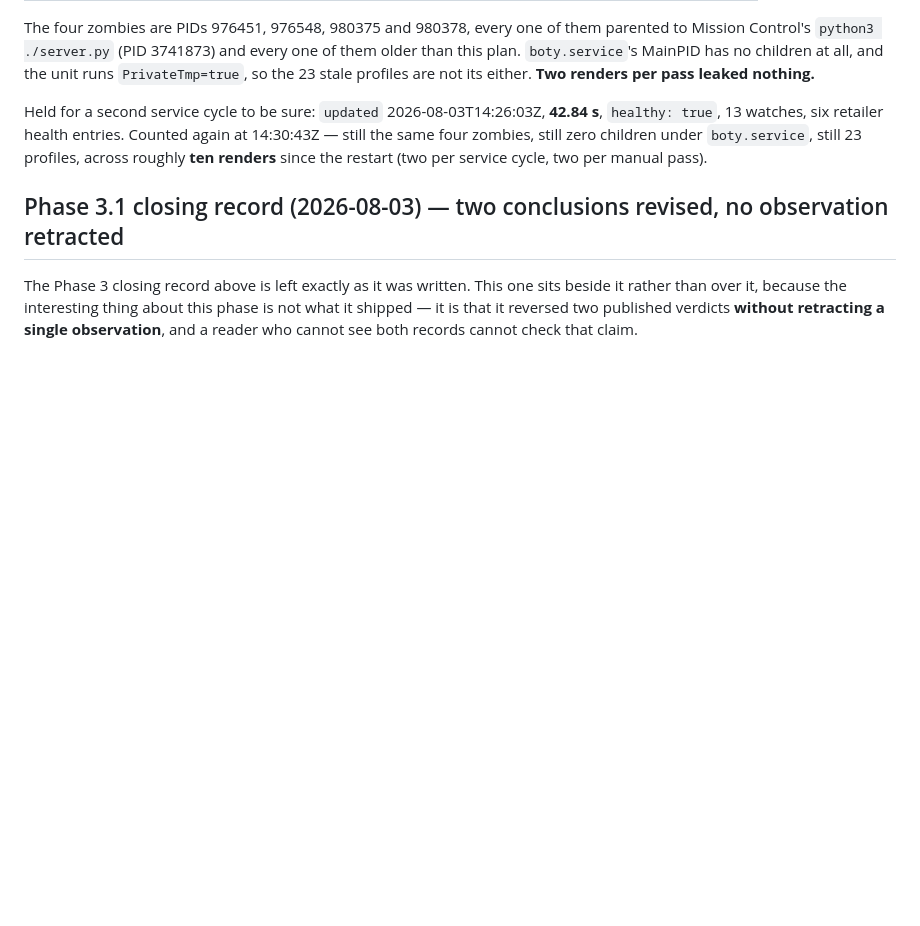
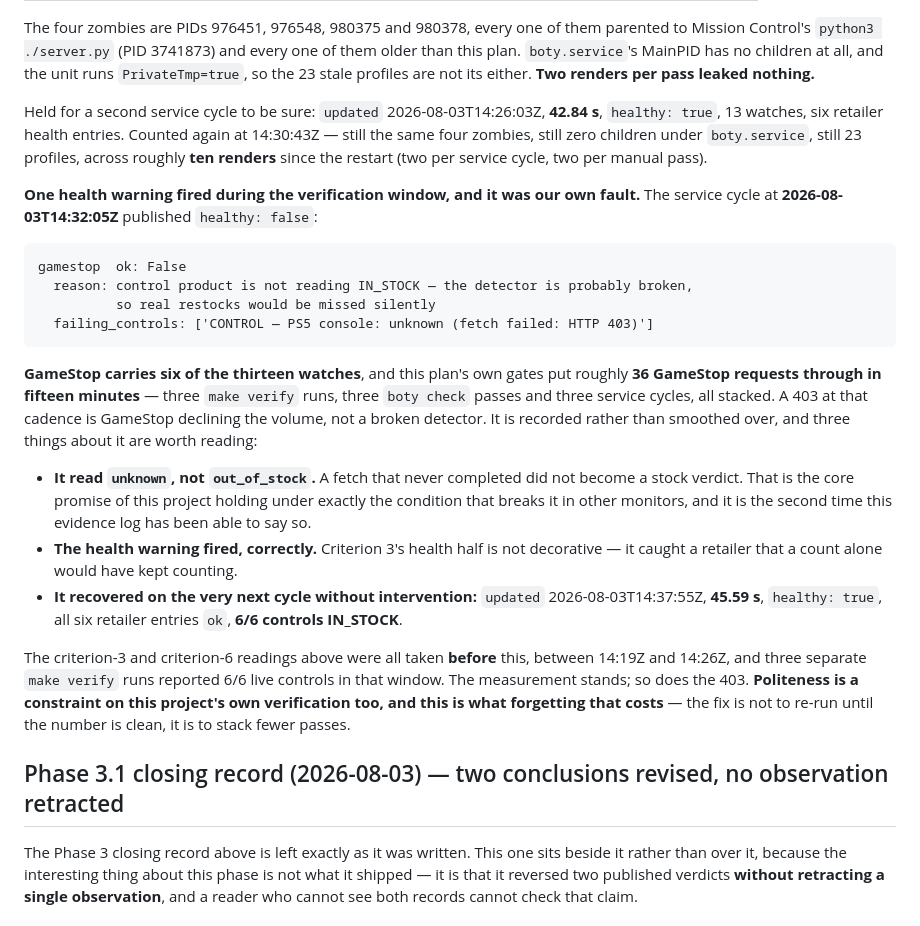
Before and after one commit to danieljamesjohnson/bot-y, a Markdown page: docs/retailer-evidence.md, the part around the change. Drawn GitHub-style; blank space fills up the shorter version.

Commit message:
docs(03.1-04): record the GameStop 403 this plan's own verification caused
- the 14:32:05Z service cycle published healthy: false — six GameStop watches
  x three make verify runs, three boty check passes and three service cycles in
  fifteen minutes is roughly 36 requests, and GameStop declined the volume
- it read UNKNOWN, not OUT_OF_STOCK; the health warning fired correctly; and it
  recovered unaided on the next cycle (14:37:55Z, 45.59 s, healthy true, 6/6)
- every criterion-3 and criterion-6 reading was taken before it and stands

````diff
--- a/docs/retailer-evidence.md
+++ b/docs/retailer-evidence.md
@@ -3002,6 +3002,40 @@ again at 14:30:43Z — still the same four zombies, still zero children under
 `boty.service`, still 23 profiles, across roughly **ten renders** since the
 restart (two per service cycle, two per manual pass).
 
+**One health warning fired during the verification window, and it was our own
+fault.** The service cycle at **2026-08-03T14:32:05Z** published
+`healthy: false`:
+
+```
+gamestop  ok: False
+  reason: control product is not reading IN_STOCK — the detector is probably broken,
+          so real restocks would be missed silently
+  failing_controls: ['CONTROL — PS5 console: unknown (fetch failed: HTTP 403)']
+```
+
+**GameStop carries six of the thirteen watches**, and this plan's own gates put
+roughly **36 GameStop requests through in fifteen minutes** — three `make verify`
+runs, three `boty check` passes and three service cycles, all stacked. A 403 at
+that cadence is GameStop declining the volume, not a broken detector. It is
+recorded rather than smoothed over, and three things about it are worth reading:
+
+- **It read `unknown`, not `out_of_stock`.** A fetch that never completed did not
+  become a stock verdict. That is the core promise of this project holding under
+  exactly the condition that breaks it in other monitors, and it is the second
+  time this evidence log has been able to say so.
+- **The health warning fired, correctly.** Criterion 3's health half is not
+  decorative — it caught a retailer that a count alone would have kept counting.
+- **It recovered on the very next cycle without intervention:** `updated`
+  2026-08-03T14:37:55Z, **45.59 s**, `healthy: true`, all six retailer entries
+  `ok`, **6/6 controls IN_STOCK**.
+
+The criterion-3 and criterion-6 readings above were all taken **before** this,
+between 14:19Z and 14:26Z, and three separate `make verify` runs reported 6/6
+live controls in that window. The measurement stands; so does the 403.
+**Politeness is a constraint on this project's own verification too, and this is
+what forgetting that costs** — the fix is not to re-run until the number is
+clean, it is to stack fewer passes.
+
 ## Phase 3.1 closing record (2026-08-03) — two conclusions revised, no observation retracted
 
 The Phase 3 closing record above is left exactly as it was written. This one sits
````
Also changed, not shown: 1 other file.
